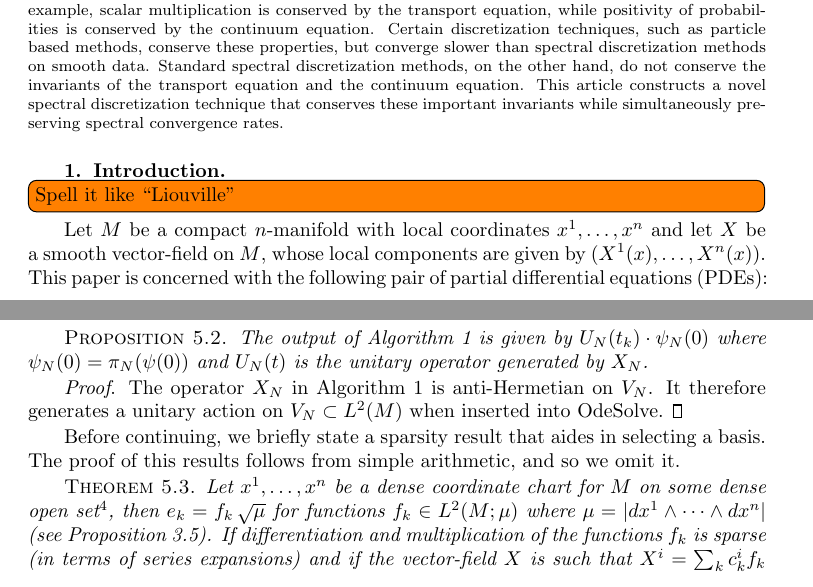
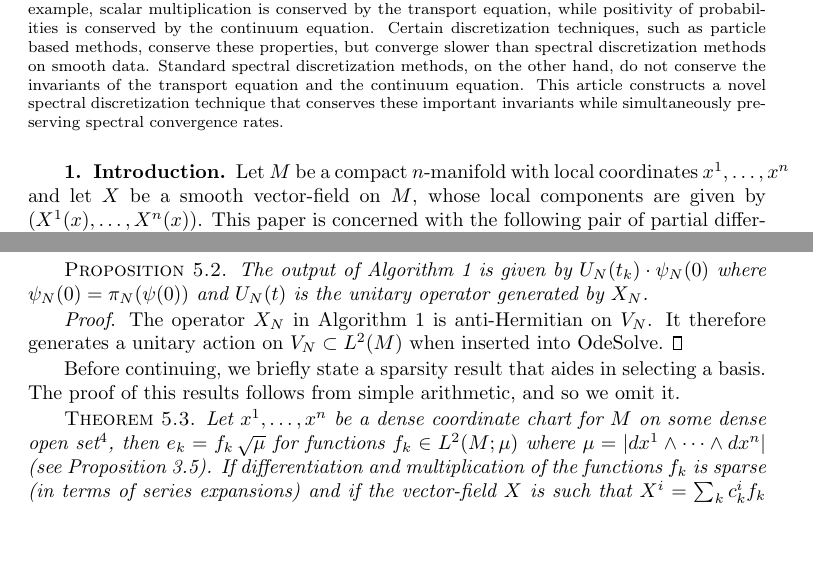
Before and after one commit to ramvasudevan/FBoperator, a LaTeX paper (dynamical_systems_paper/JacVas2015_SIADS.tex): two parts of pages 1 and 11 of 22, joined at a grey line, cut so that both start at the same text, the shorter picture padded with empty space. Compiled offline with pdfLaTeX; a LaTeX package or settings file that is missing is left out.

Commit message:
fixed spellings of ``Liouville'' and ``Hermitian''

```diff
--- a/dynamical_systems_paper/JacVas2015_SIADS.tex
+++ b/dynamical_systems_paper/JacVas2015_SIADS.tex
@@ -54,7 +54,6 @@
 \section{Introduction}
 \label{sec:intro}
 
-\todo[inline]{Spell it like ``Liouville''}
 Let $M$ be a compact $n$-manifold with local coordinates $x^{1},\dots,x^{n}$
 and let $X$ be a smooth vector-field on $M$, whose local components are given by $(X^{1}(x), \dots, X^{n}(x) )$.
 This paper is concerned with the following pair of partial differential equations (PDEs):
@@ -846,7 +845,7 @@ In section \ref{sec:analysis} we will prove that $\psi_{N}(t_{k})$ converges to
 	and $U_{N}(t)$ is the unitary operator generated by $X_{N}$.
 \end{proposition}
 \begin{proof}
-	The operator $X_{N}$ in Algorithm \ref{alg:half density} is anti-Hermetian on $V_{N}$.
+	The operator $X_{N}$ in Algorithm \ref{alg:half density} is anti-Hermitian on $V_{N}$.
 	It therefore generates a unitary action on $V_{N} \subset L^{2}(M)$ when inserted into $\operatorname{OdeSolve}$.
 \end{proof}
 
```
Also changed, not shown: dynamical_systems_paper/JacVas2015_SIADS.tex (4 more changed lines).
